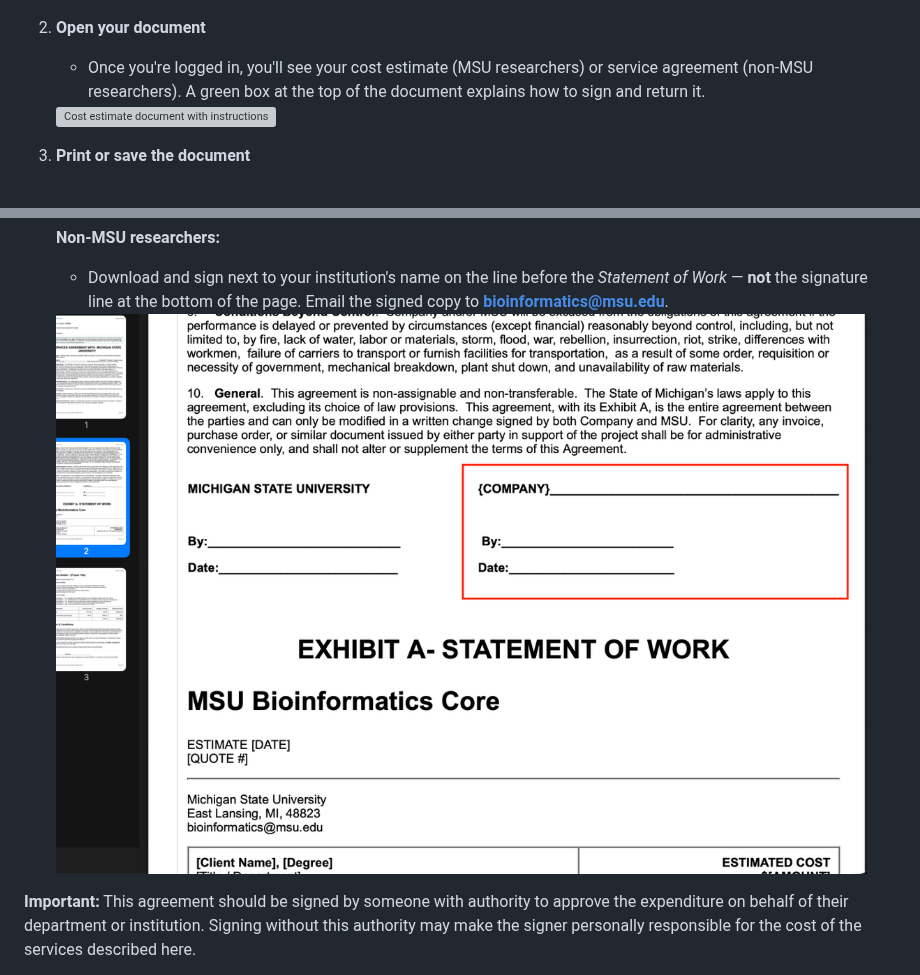
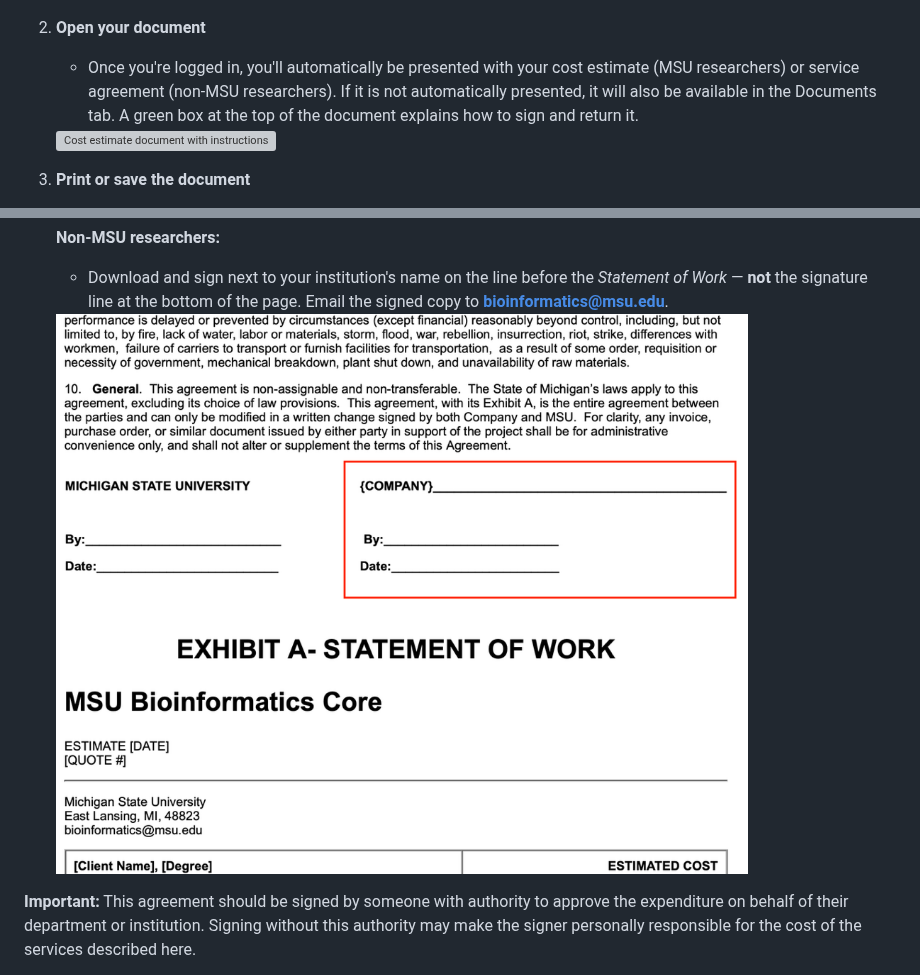
Before and after one commit to MSUBioinformaticsCore/msubioinformaticscore.github.io, a Markdown page: ppms_signing_cost_estimate_or_service_agreement.md, 2 parts joined by grey strips. Drawn GitHub-style; pictures changed too: images/ppms-signing-step4-optionB.png; grey boxes are pictures that could not be loaded.

```diff
--- a/ppms_signing_cost_estimate_or_service_agreement.md
+++ b/ppms_signing_cost_estimate_or_service_agreement.md
@@ -18,7 +18,7 @@ These step-by-step instructions show how to review, sign, and return a cost esti
    <img src="images/ppms-signing-step1.png" alt="PPMS login screen" style="max-width: 800px; width: 100%; height: auto;">
 
 2. **Open your document**
-   - Once you're logged in, you'll see your cost estimate (MSU researchers) or service agreement (non-MSU researchers). A green box at the top of the document explains how to sign and return it.
+   - Once you're logged in, you'll automatically be presented with your cost estimate (MSU researchers) or service agreement (non-MSU researchers). If it is not automatically presented, it will also be available in the Documents tab. A green box at the top of the document explains how to sign and return it.
 
    <img src="images/ppms-signing-step2.png" alt="Cost estimate document with instructions highlighted" style="max-width: 800px; width: 100%; height: auto;">
 
```
Also changed, not shown: other parts of ppms_signing_cost_estimate_or_service_agreement.md (+4 -0 lines), ppms_assign_account_number.md (+5 -0 lines), ppms_ordering_human_data_disclosure.md (+6 -2 lines).
